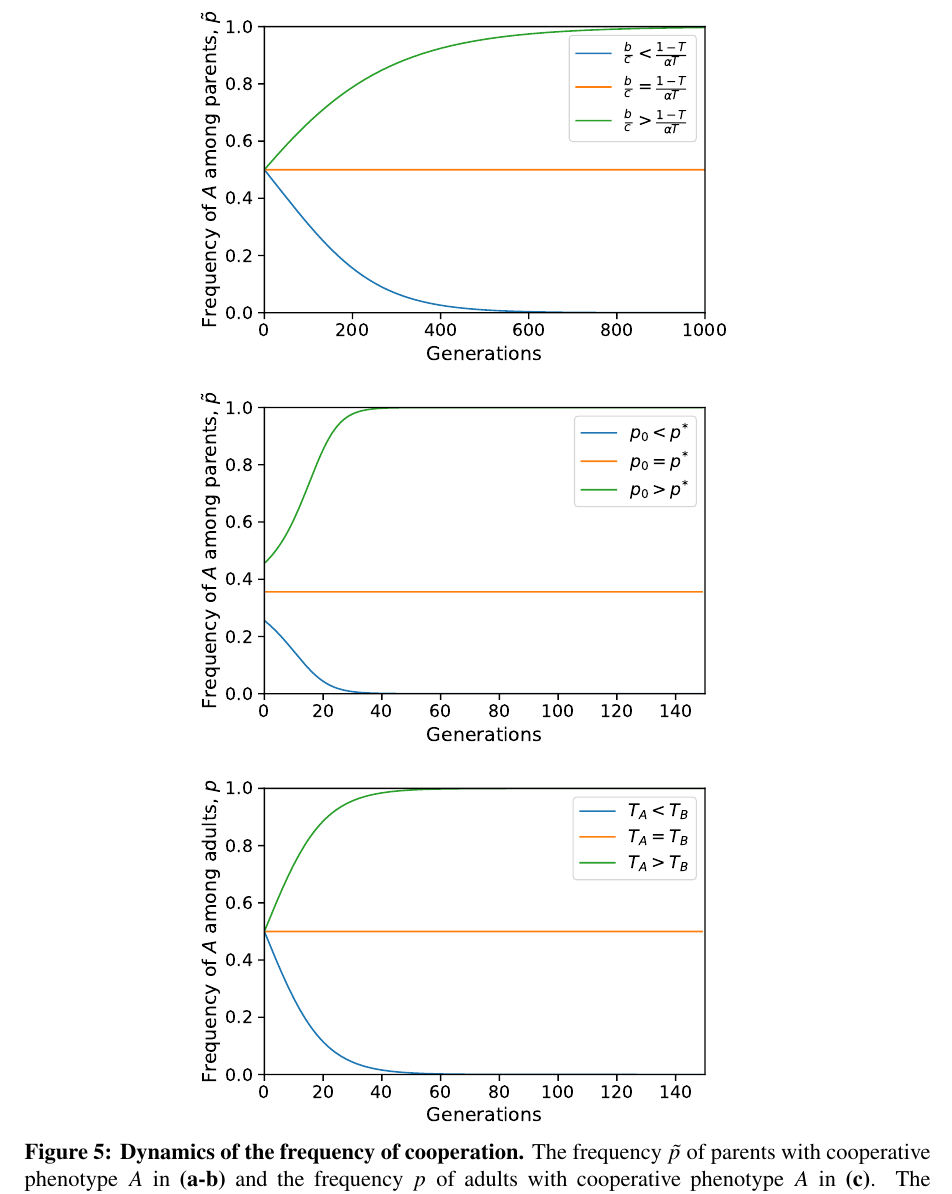
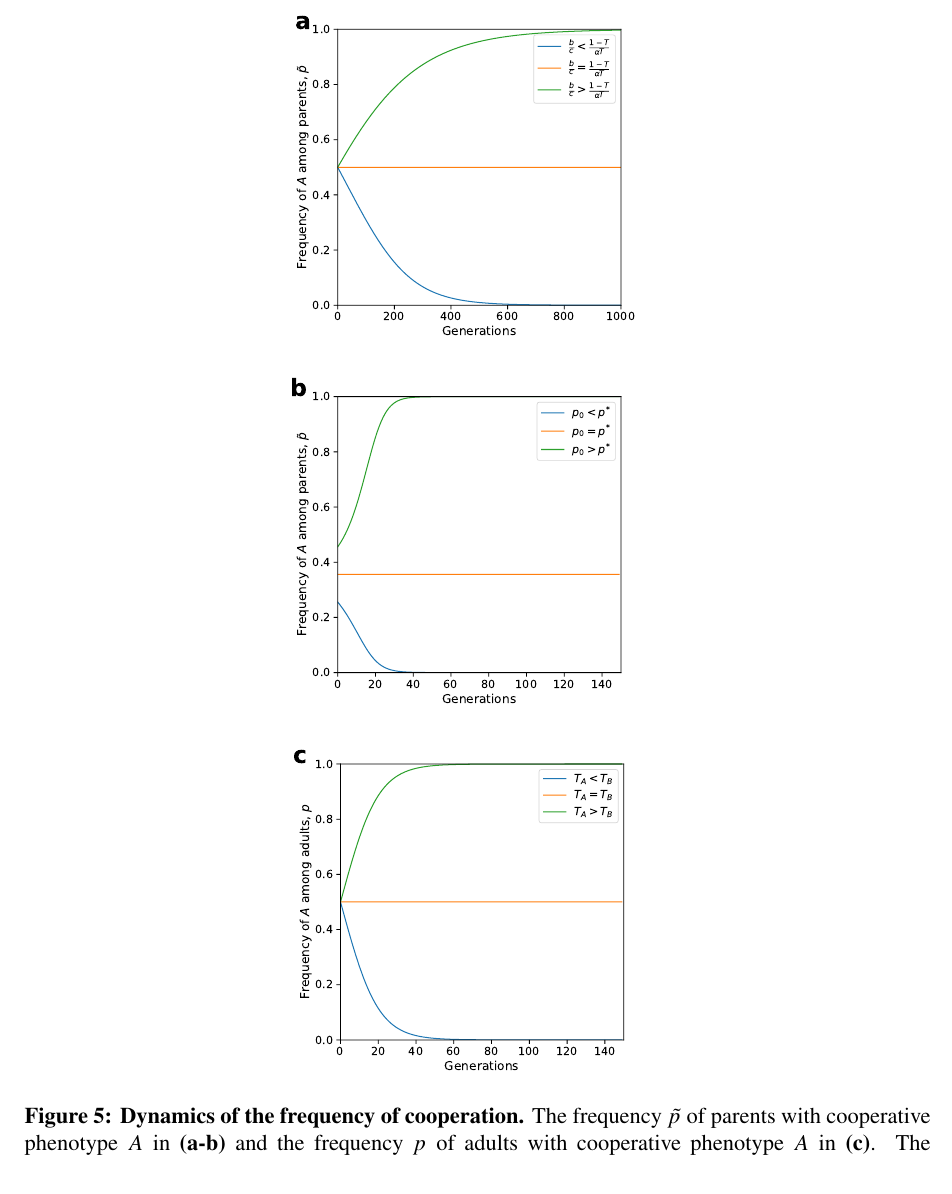
Before and after one commit to yoavram-lab/CulturalCooperation, a LaTeX paper (ms/main.tex): part of page 22 of 24, cut so that both start at the same text. Compiled offline with pdfLaTeX.

Commit message:
Fix more graphs

```diff
--- a/ms/main.tex
+++ b/ms/main.tex
@@ -1100,9 +1100,11 @@ Here, $b=1.3$, $T_A=0.4$. (\textbf{a})~$\alpha = 0$.(\textbf{b})~$\alpha = 0.7$.
 %%% Figure: frequency dynamics
 \begin{figure}[h]
   \centering
-    \includegraphics[scale=0.7]{Time_Figure_Equal_Horizontal.pdf}
-    \includegraphics[scale=0.7]{Time_Figure_Only_Vertical_No_Alpha.pdf}
-    \includegraphics[scale=0.7]{Time_Figure_No_Vertical.pdf}
+    \includegraphics[scale=0.45]{Time_Figure_Equal_Horizontal.pdf}
+    ~\\
+    \includegraphics[scale=0.45]{Time_Figure_Only_Vertical_No_Alpha.pdf}
+    ~\\
+    \includegraphics[scale=0.45]{Time_Figure_No_Vertical.pdf}
   \caption{
   \textbf{Dynamics of the frequency of cooperation.}
   The frequency $\tilde{p}$ of parents with cooperative phenotype $A$ in \textbf{(a-b)} and the frequency $p$ of adults with cooperative phenotype $A$ in \textbf{(c)}.
```
Also changed, not shown: ms/Figures/Result2_alpha.eps, ms/Figures/Result2_alpha.pdf, ms/Figures/Result2_c_non_zero_alpha.eps, ms/Figures/Result2_c_non_zero_alpha.pdf, ms/Figures/Result2_c_zero_alpha.eps, ms/Figures/Result2_c_zero_alpha.pdf, ms/Figures/Result3_TA_TB.eps, ms/Figures/Result3_TA_TB.pdf, ms/Figures/Result3_TB_TA.eps, ms/Figures/Result3_TB_TA.pdf, ms/Figures/Result3_alpha_Vs_v_TA_TB.eps, ms/Figures/Result3_alpha_Vs_v_TA_TB.pdf, ms/Figures/Result3_alpha_Vs_v_TB_TA.eps, ms/Figures/Result3_alpha_Vs_v_TB_TA.pdf, 7 more files, 1 other file.
